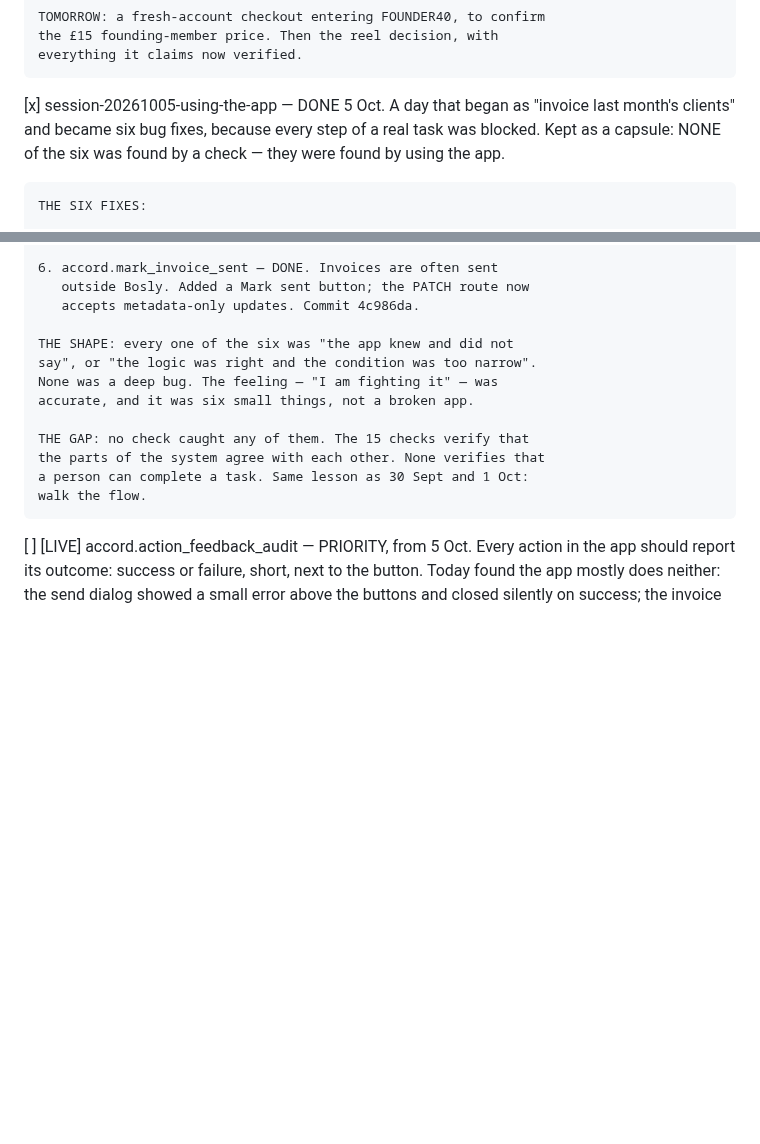
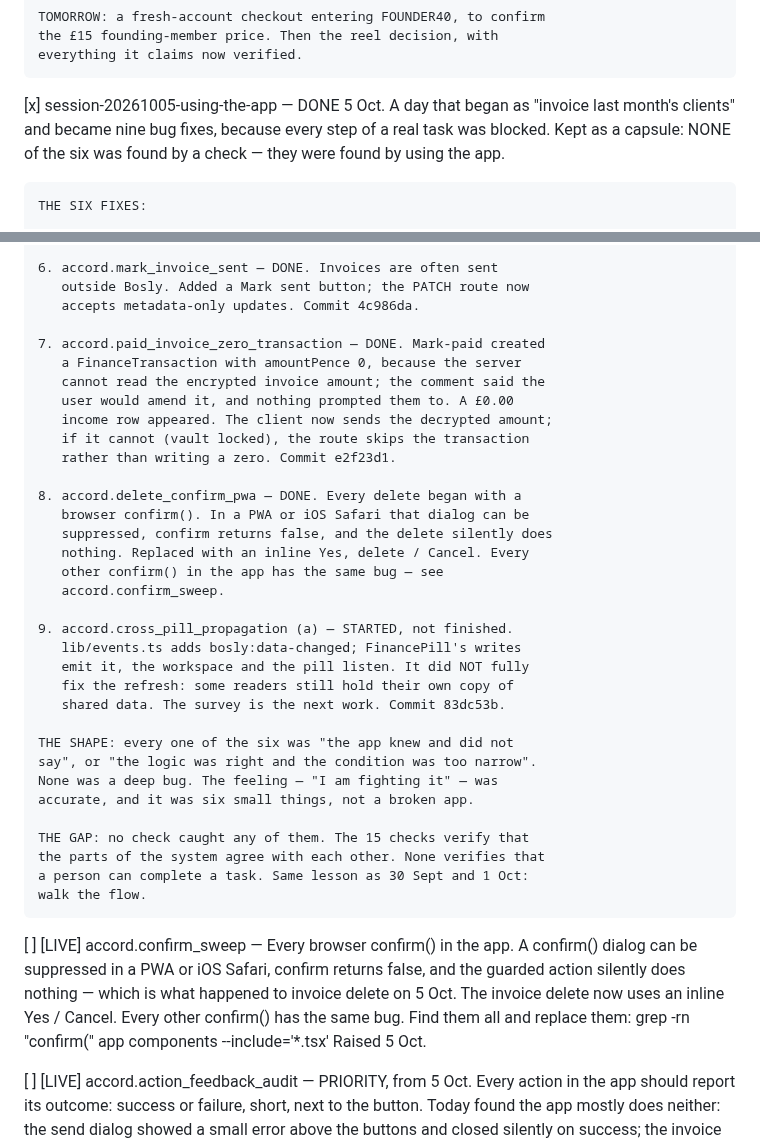
Before and after one commit to JamieA-star/bosly-gov, a Markdown page: PLAN.md, 2 parts joined by grey strips. Rendered like a GitHub page; blank space fills up the shorter version.

Commit message:
docs(plan): the 5 Oct capsule now records nine fixes; add confirm_sweep
Added the paid-invoice-zero-transaction and delete-confirm fixes, and
noted cross_pill_propagation (a) as started, not finished.
accord.confirm_sweep: every other browser confirm() has the same
suppressed-in-a-PWA bug.

```diff
--- a/PLAN.md
+++ b/PLAN.md
@@ -1171,7 +1171,7 @@ that has actually happened.
     everything it claims now verified.
 
 [x] session-20261005-using-the-app — DONE 5 Oct. A day that began as
-    "invoice last month's clients" and became six bug fixes, because
+    "invoice last month's clients" and became nine bug fixes, because
     every step of a real task was blocked. Kept as a capsule: NONE of
     the six was found by a check — they were found by using the app.
 
@@ -1211,6 +1211,27 @@ that has actually happened.
        outside Bosly. Added a Mark sent button; the PATCH route now
        accepts metadata-only updates. Commit 4c986da.
 
+    7. accord.paid_invoice_zero_transaction — DONE. Mark-paid created
+       a FinanceTransaction with amountPence 0, because the server
+       cannot read the encrypted invoice amount; the comment said the
+       user would amend it, and nothing prompted them to. A £0.00
+       income row appeared. The client now sends the decrypted amount;
+       if it cannot (vault locked), the route skips the transaction
+       rather than writing a zero. Commit e2f23d1.
+
+    8. accord.delete_confirm_pwa — DONE. Every delete began with a
+       browser confirm(). In a PWA or iOS Safari that dialog can be
+       suppressed, confirm returns false, and the delete silently does
+       nothing. Replaced with an inline Yes, delete / Cancel. Every
+       other confirm() in the app has the same bug — see
+       accord.confirm_sweep.
+
+    9. accord.cross_pill_propagation (a) — STARTED, not finished.
+       lib/events.ts adds bosly:data-changed; FinancePill's writes
+       emit it, the workspace and the pill listen. It did NOT fully
+       fix the refresh: some readers still hold their own copy of
+       shared data. The survey is the next work. Commit 83dc53b.
+
     THE SHAPE: every one of the six was "the app knew and did not
     say", or "the logic was right and the condition was too narrow".
     None was a deep bug. The feeling — "I am fighting it" — was
@@ -1220,6 +1241,15 @@ that has actually happened.
     the parts of the system agree with each other. None verifies that
     a person can complete a task. Same lesson as 30 Sept and 1 Oct:
     walk the flow.
+
+[ ] [LIVE] accord.confirm_sweep — Every browser confirm() in the app.
+    A confirm() dialog can be suppressed in a PWA or iOS Safari,
+    confirm returns false, and the guarded action silently does
+    nothing — which is what happened to invoice delete on 5 Oct. The
+    invoice delete now uses an inline Yes / Cancel. Every other
+    confirm() has the same bug. Find them all and replace them:
+      grep -rn "confirm(" app components --include='*.tsx'
+    Raised 5 Oct.
 
 [ ] [LIVE] accord.action_feedback_audit — PRIORITY, from 5 Oct.
     Every action in the app should report its outcome: success or
```
